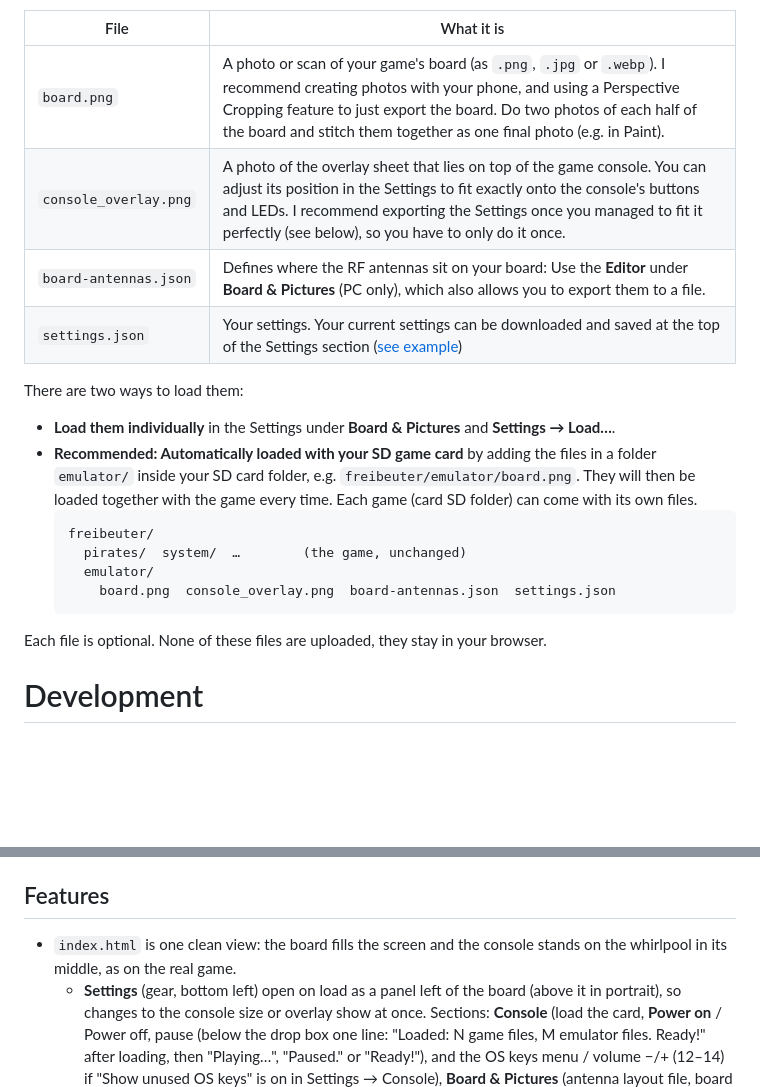
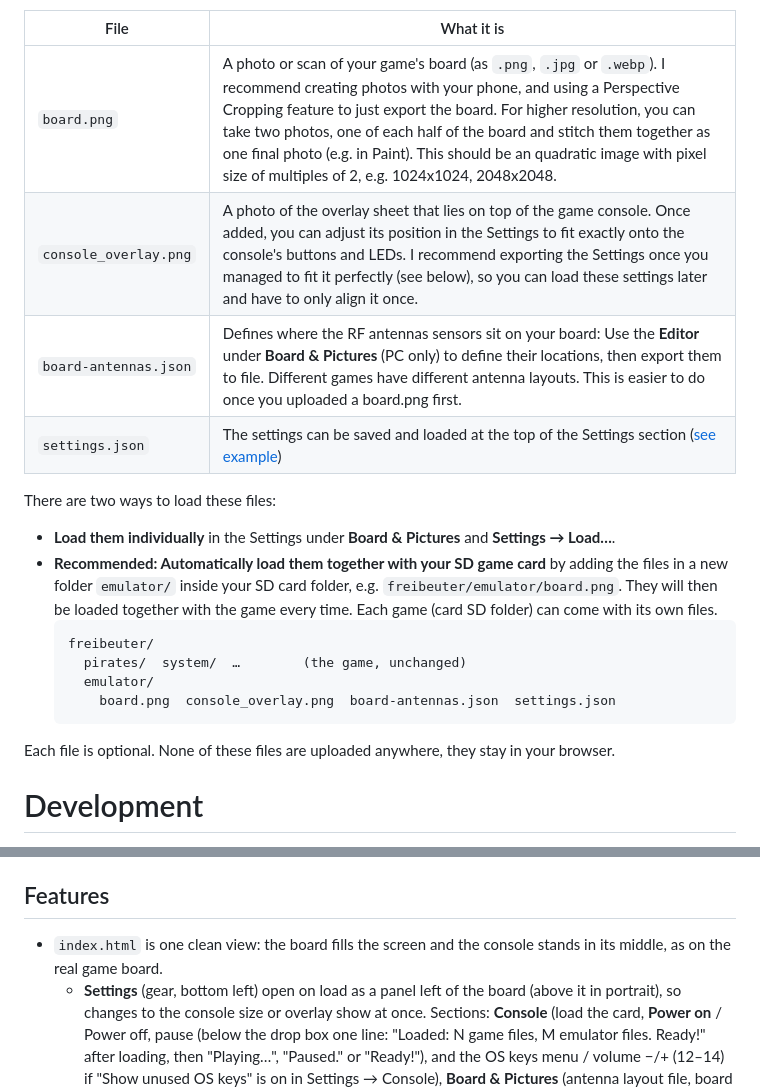
Before and after one commit to un0btanium/yvio-emulator, a Markdown page: README.md, 2 parts joined by grey strips. Drawn GitHub-style; blank space fills up the shorter version.

````diff
--- a/README.md
+++ b/README.md
@@ -63,14 +96,14 @@ Due to legal reasons, this project does not contain any game artwork itself, but
 
 | File | What it is |
 |---|---|
-| `board.png` | A photo or scan of your game's board (as `.png`, `.jpg` or `.webp`). I recommend creating photos with your phone, and using a Perspective Cropping feature to just export the board. Do two photos of each half of the board and stitch them together as one final photo (e.g. in Paint). |
-| `console_overlay.png` | A photo of the overlay sheet that lies on top of the game console. You can adjust its position in the Settings to fit exactly onto the console's buttons and LEDs. I recommend exporting the Settings once you managed to fit it perfectly (see below), so you have to only do it once. |
-| `board-antennas.json` | Defines where the RF antennas sit on your board: Use the **Editor** under **Board & Pictures** (PC only), which also allows you to export them to a file. |
-| `settings.json` | Your settings. Your current settings can be downloaded and saved at the top of the Settings section ([see example](examples/settings-default.json)) |
+| `board.png` | A photo or scan of your game's board (as `.png`, `.jpg` or `.webp`). I recommend creating photos with your phone, and using a Perspective Cropping feature to just export the board. For higher resolution, you can take two photos, one of each half of the board and stitch them together as one final photo (e.g. in Paint). This should be an quadratic image with pixel size of multiples of 2, e.g. 1024x1024, 2048x2048. |
+| `console_overlay.png` | A photo of the overlay sheet that lies on top of the game console. Once added, you can adjust its position in the Settings to fit exactly onto the console's buttons and LEDs. I recommend exporting the Settings once you managed to fit it perfectly (see below), so you can load these settings later and have to only align it once. |
+| `board-antennas.json` | Defines where the RF antennas sensors sit on your board: Use the **Editor** under **Board & Pictures** (PC only) to define their locations, then export them to file. Different games have different antenna layouts. This is easier to do once you uploaded a board.png first. |
+| `settings.json` | The settings can be saved and loaded at the top of the Settings section ([see example](examples/settings-default.json)) |
 
-There are two ways to load them:
+There are two ways to load these files:
 - **Load them individually** in the Settings under **Board & Pictures** and **Settings → Load…**.
-- **Recommended: Automatically loaded with your SD game card** by adding the files in a folder `emulator/` inside your SD card folder, e.g. `freibeuter/emulator/board.png`. They will then be loaded together with the game every time. Each game (card SD folder) can come with its own files.
+- **Recommended: Automatically load them together with your SD game card** by adding the files in a new folder `emulator/` inside your SD card folder, e.g. `freibeuter/emulator/board.png`. They will then be loaded together with the game every time. Each game (card SD folder) can come with its own files.
   ```
   freibeuter/
     pirates/  system/  …        (the game, unchanged)
@@ -78,7 +111,8 @@ There are two ways to load them:
       board.png  console_overlay.png  board-antennas.json  settings.json
   ```
 
-Each file is optional. None of these files are uploaded, they stay in your browser.
+Each file is optional. None of these files are uploaded anywhere, they stay in your browser.
+
 
 # Development
 
@@ -112,8 +146,7 @@ python3 -m http.server 8000     # then open http://localhost:8000/
 - `vendor/unicorn/` — Unicorn.js v2.1.4 ARM build (GPL-2.0), see `vendor/unicorn/README.md`.
 
 ## Features
-- `index.html` is one clean view: the board fills the screen and the console stands on the
-  whirlpool in its middle, as on the real game.
+- `index.html` is one clean view: the board fills the screen and the console stands in its middle, as on the real game board.
   - **Settings** (gear, bottom left) open on load as a panel left of the board (above it in
     portrait), so changes to the console size or overlay show at once. Sections: **Console** (load
     the card, **Power on** / Power off, pause (below the drop box one line: "Loaded: N game files, M emulator files. Ready!" after
````
Also changed, not shown: other parts of README.md (+66 -33 lines), examples/preview.png (added), examples/setup01.png (added), examples/setup02.png (added), examples/setup03.png (added).
